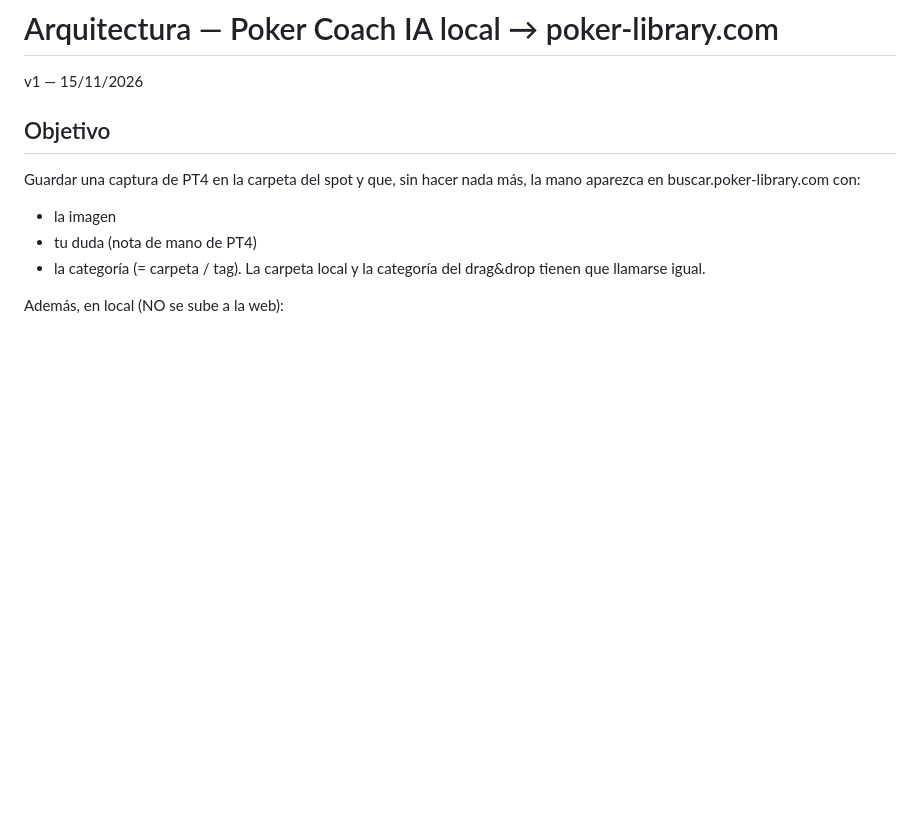
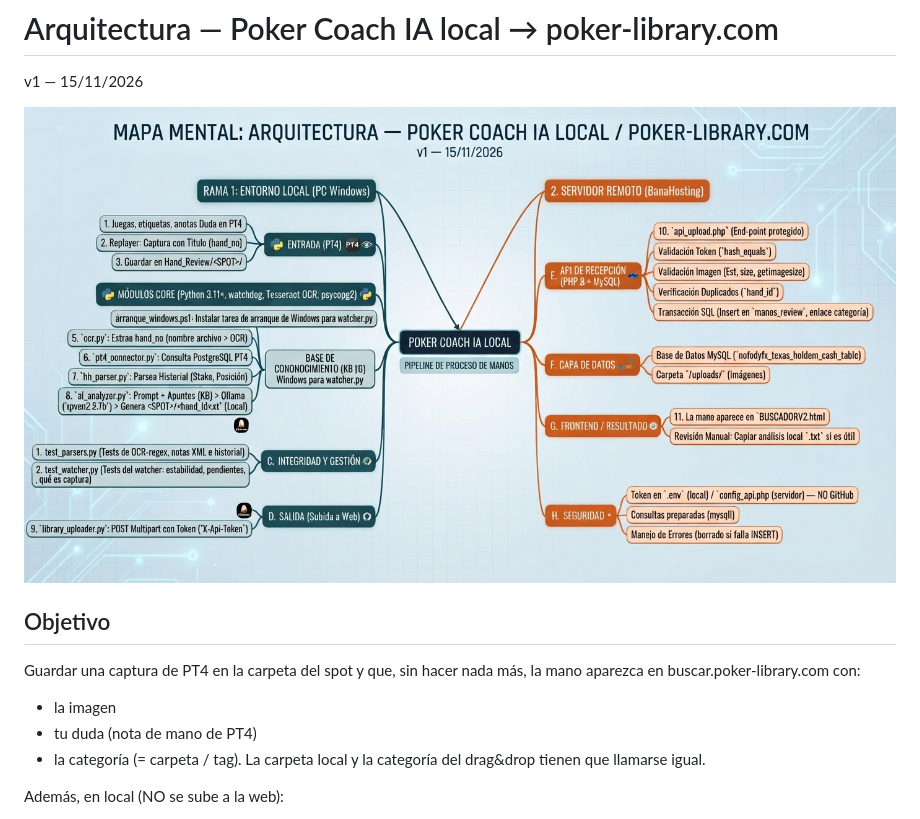
Before and after one commit to j0saan97/IA-CORRECTOR-MANOS, a Markdown page: doc/ARQUITECTURA.md, the part around the change. Drawn GitHub-style; pictures changed too: doc/img/mapa-mental.jpg (added); blank space fills up the shorter version.

```diff
--- a/doc/ARQUITECTURA.md
+++ b/doc/ARQUITECTURA.md
@@ -1,6 +1,8 @@
 # Arquitectura — Poker Coach IA local → poker-library.com
 
 v1 — 15/11/2026
+
+![Mapa mental de la arquitectura](img/mapa-mental.jpg)
 
 ## Objetivo
 
```
Also changed, not shown: doc/README.md (+2 -0 lines).
